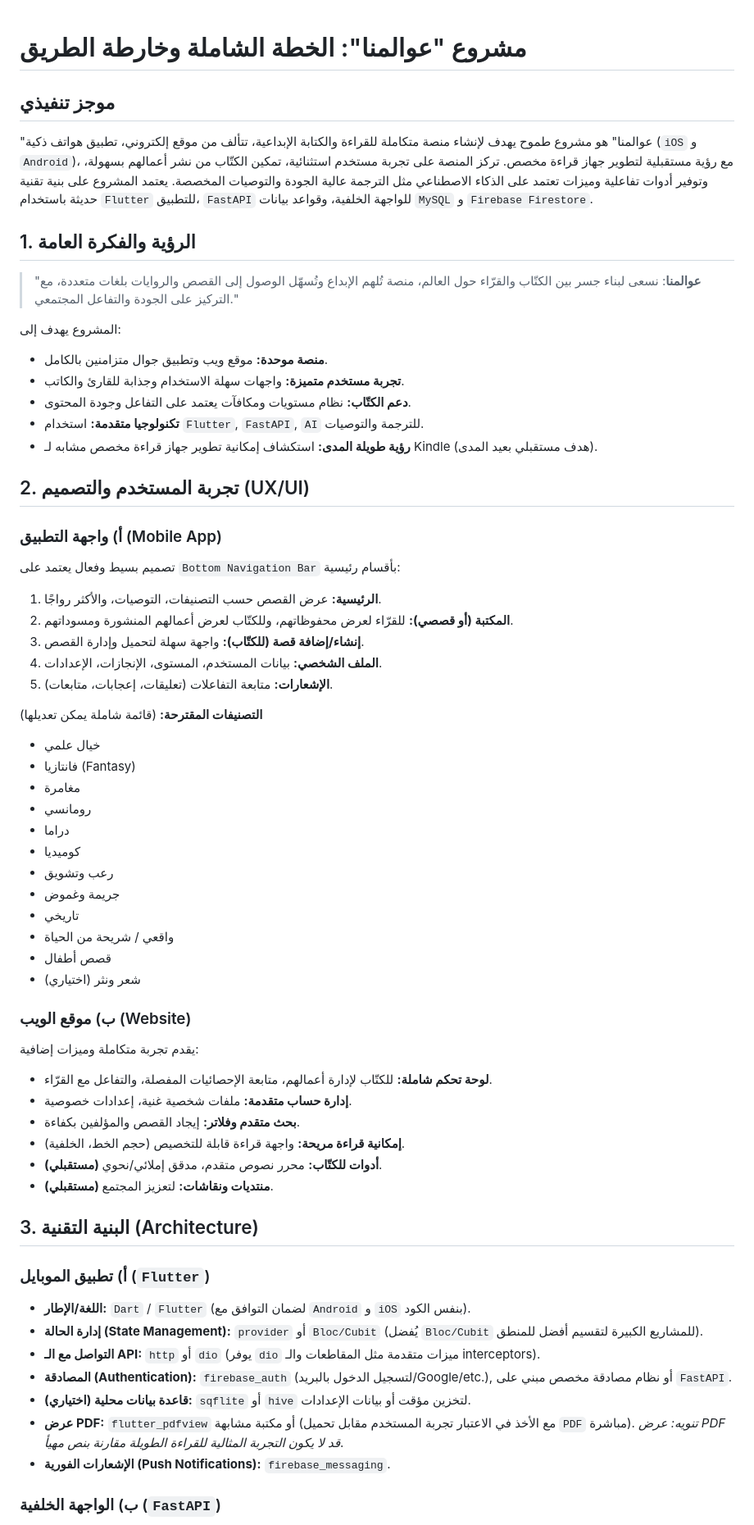
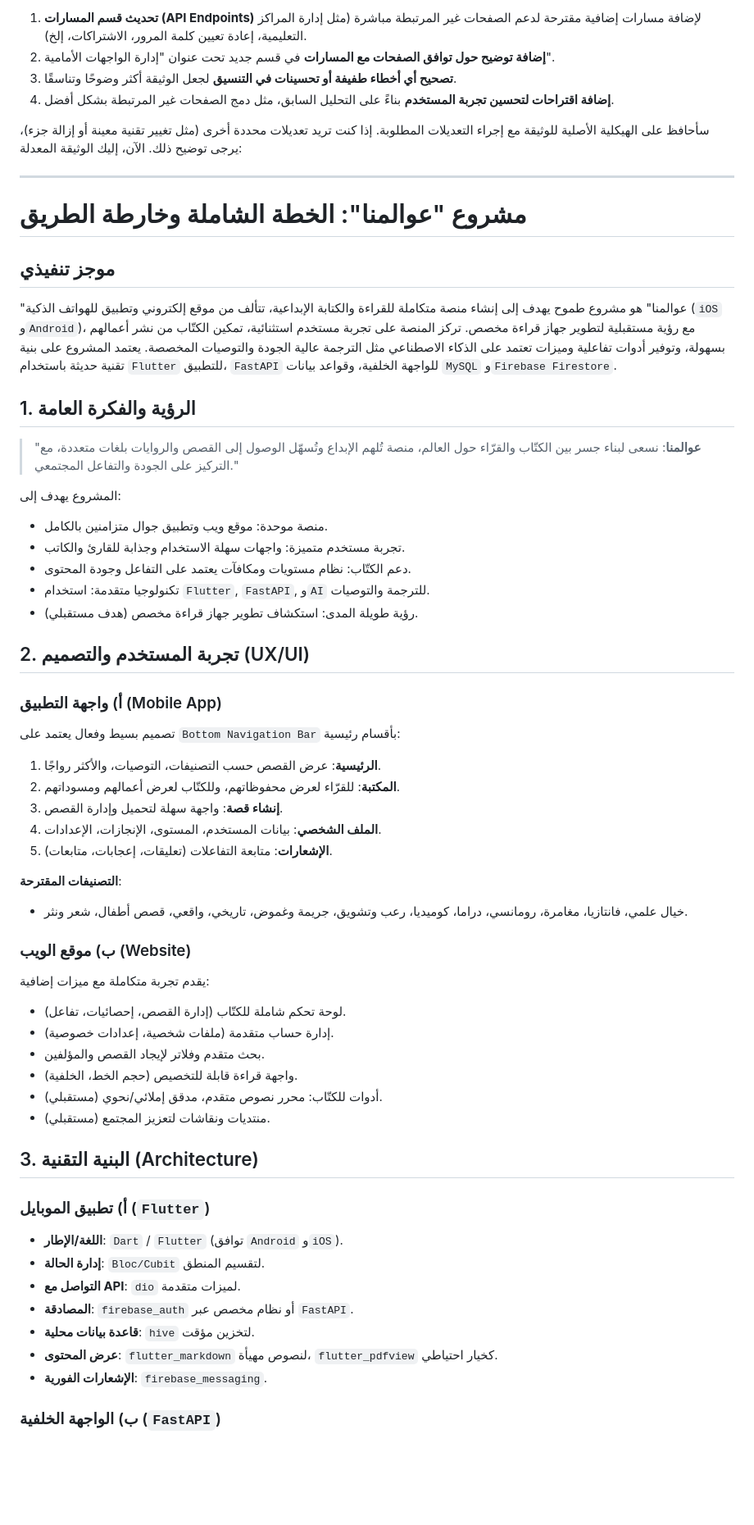
Before and after one commit to Osamh64/awallimna_0.4, a Markdown page: README.md, the part around one of its changes. Shown at 82% size. Drawn GitHub-style; blank space fills up the shorter version.

```diff
--- a/README.md
+++ b/README.md
@@ -1,69 +1,64 @@
+1. **تحديث قسم المسارات (API Endpoints)** لإضافة مسارات إضافية مقترحة لدعم الصفحات غير المرتبطة مباشرة (مثل إدارة المراكز التعليمية، إعادة تعيين كلمة المرور، الاشتراكات، إلخ).
+2. **إضافة توضيح حول توافق الصفحات مع المسارات** في قسم جديد تحت عنوان "إدارة الواجهات الأمامية".
+3. **تصحيح أي أخطاء طفيفة أو تحسينات في التنسيق** لجعل الوثيقة أكثر وضوحًا وتناسقًا.
+4. **إضافة اقتراحات لتحسين تجربة المستخدم** بناءً على التحليل السابق، مثل دمج الصفحات غير المرتبطة بشكل أفضل.
+
+سأحافظ على الهيكلية الأصلية للوثيقة مع إجراء التعديلات المطلوبة. إذا كنت تريد تعديلات محددة أخرى (مثل تغيير تقنية معينة أو إزالة جزء)، يرجى توضيح ذلك. الآن، إليك الوثيقة المعدلة:
+
+---
+
 # مشروع "عوالمنا": الخطة الشاملة وخارطة الطريق
 
 ## موجز تنفيذي
 
-"عوالمنا" هو مشروع طموح يهدف لإنشاء منصة متكاملة للقراءة والكتابة الإبداعية، تتألف من موقع إلكتروني، تطبيق هواتف ذكية (`iOS` و `Android`)، مع رؤية مستقبلية لتطوير جهاز قراءة مخصص. تركز المنصة على تجربة مستخدم استثنائية، تمكين الكتّاب من نشر أعمالهم بسهولة، وتوفير أدوات تفاعلية وميزات تعتمد على الذكاء الاصطناعي مثل الترجمة عالية الجودة والتوصيات المخصصة. يعتمد المشروع على بنية تقنية حديثة باستخدام `Flutter` للتطبيق، `FastAPI` للواجهة الخلفية، وقواعد بيانات `MySQL` و `Firebase Firestore`.
+"عوالمنا" هو مشروع طموح يهدف إلى إنشاء منصة متكاملة للقراءة والكتابة الإبداعية، تتألف من موقع إلكتروني وتطبيق للهواتف الذكية (`iOS` و`Android`)، مع رؤية مستقبلية لتطوير جهاز قراءة مخصص. تركز المنصة على تجربة مستخدم استثنائية، تمكين الكتّاب من نشر أعمالهم بسهولة، وتوفير أدوات تفاعلية وميزات تعتمد على الذكاء الاصطناعي مثل الترجمة عالية الجودة والتوصيات المخصصة. يعتمد المشروع على بنية تقنية حديثة باستخدام `Flutter` للتطبيق، `FastAPI` للواجهة الخلفية، وقواعد بيانات `MySQL` و`Firebase Firestore`.
 
 ## 1. الرؤية والفكرة العامة
 
 > "**عوالمنا**: نسعى لبناء جسر بين الكتّاب والقرّاء حول العالم، منصة تُلهم الإبداع وتُسهّل الوصول إلى القصص والروايات بلغات متعددة، مع التركيز على الجودة والتفاعل المجتمعي."
 
 المشروع يهدف إلى:
-
-*   **منصة موحدة:** موقع ويب وتطبيق جوال متزامنين بالكامل.
-*   **تجربة مستخدم متميزة:** واجهات سهلة الاستخدام وجذابة للقارئ والكاتب.
-*   **دعم الكتّاب:** نظام مستويات ومكافآت يعتمد على التفاعل وجودة المحتوى.
-*   **تكنولوجيا متقدمة:** استخدام `Flutter`, `FastAPI`, `AI` للترجمة والتوصيات.
-*   **رؤية طويلة المدى:** استكشاف إمكانية تطوير جهاز قراءة مخصص مشابه لـ Kindle (هدف مستقبلي بعيد المدى).
+- منصة موحدة: موقع ويب وتطبيق جوال متزامنين بالكامل.
+- تجربة مستخدم متميزة: واجهات سهلة الاستخدام وجذابة للقارئ والكاتب.
+- دعم الكتّاب: نظام مستويات ومكافآت يعتمد على التفاعل وجودة المحتوى.
+- تكنولوجيا متقدمة: استخدام `Flutter`, `FastAPI`, و`AI` للترجمة والتوصيات.
+- رؤية طويلة المدى: استكشاف تطوير جهاز قراءة مخصص (هدف مستقبلي).
 
 ## 2. تجربة المستخدم والتصميم (UX/UI)
 
 ### أ) واجهة التطبيق (Mobile App)
 
 تصميم بسيط وفعال يعتمد على `Bottom Navigation Bar` بأقسام رئيسية:
+1. **الرئيسية**: عرض القصص حسب التصنيفات، التوصيات، والأكثر رواجًا.
+2. **المكتبة**: للقرّاء لعرض محفوظاتهم، وللكتّاب لعرض أعمالهم ومسوداتهم.
+3. **إنشاء قصة**: واجهة سهلة لتحميل وإدارة القصص.
+4. **الملف الشخصي**: بيانات المستخدم، المستوى، الإنجازات، الإعدادات.
+5. **الإشعارات**: متابعة التفاعلات (تعليقات، إعجابات، متابعات).
 
-1.  **الرئيسية:** عرض القصص حسب التصنيفات، التوصيات، والأكثر رواجًا.
-2.  **المكتبة (أو قصصي):** للقرّاء لعرض محفوظاتهم، وللكتّاب لعرض أعمالهم المنشورة ومسوداتهم.
-3.  **إنشاء/إضافة قصة (للكتّاب):** واجهة سهلة لتحميل وإدارة القصص.
-4.  **الملف الشخصي:** بيانات المستخدم، المستوى، الإنجازات، الإعدادات.
-5.  **الإشعارات:** متابعة التفاعلات (تعليقات، إعجابات، متابعات).
-
-**التصنيفات المقترحة:** (قائمة شاملة يمكن تعديلها)
-*   خيال علمي
-*   فانتازيا (Fantasy)
-*   مغامرة
-*   رومانسي
-*   دراما
-*   كوميديا
-*   رعب وتشويق
-*   جريمة وغموض
-*   تاريخي
-*   واقعي / شريحة من الحياة
-*   قصص أطفال
-*   شعر ونثر (اختياري)
+**التصنيفات المقترحة**:
+- خيال علمي، فانتازيا، مغامرة، رومانسي، دراما، كوميديا، رعب وتشويق، جريمة وغموض، تاريخي، واقعي، قصص أطفال، شعر ونثر.
 
 ### ب) موقع الويب (Website)
 
-يقدم تجربة متكاملة وميزات إضافية:
-
-*   **لوحة تحكم شاملة:** للكتّاب لإدارة أعمالهم، متابعة الإحصائيات المفصلة، والتفاعل مع القرّاء.
-*   **إدارة حساب متقدمة:** ملفات شخصية غنية، إعدادات خصوصية.
-*   **بحث متقدم وفلاتر:** إيجاد القصص والمؤلفين بكفاءة.
-*   **إمكانية قراءة مريحة:** واجهة قراءة قابلة للتخصيص (حجم الخط، الخلفية).
-*   **(مستقبلي) أدوات للكتّاب:** محرر نصوص متقدم، مدقق إملائي/نحوي.
-*   **(مستقبلي) منتديات ونقاشات:** لتعزيز المجتمع.
+يقدم تجربة متكاملة مع ميزات إضافية:
+- لوحة تحكم شاملة للكتّاب (إدارة القصص، إحصائيات، تفاعل).
+- إدارة حساب متقدمة (ملفات شخصية، إعدادات خصوصية).
+- بحث متقدم وفلاتر لإيجاد القصص والمؤلفين.
+- واجهة قراءة قابلة للتخصيص (حجم الخط، الخلفية).
+- (مستقبلي) أدوات للكتّاب: محرر نصوص متقدم، مدقق إملائي/نحوي.
+- (مستقبلي) منتديات ونقاشات لتعزيز المجتمع.
 
 ## 3. البنية التقنية (Architecture)
 
 ### أ) تطبيق الموبايل (`Flutter`)
 
-*   **اللغة/الإطار:** `Dart` / `Flutter` (لضمان التوافق مع `Android` و `iOS` بنفس الكود).
-*   **إدارة الحالة (State Management):** `provider` أو `Bloc/Cubit` (يُفضل `Bloc/Cubit` للمشاريع الكبيرة لتقسيم أفضل للمنطق).
-*   **التواصل مع الـ API:** `http` أو `dio` (يوفر `dio` ميزات متقدمة مثل المقاطعات والـ interceptors).
-*   **المصادقة (Authentication):** `firebase_auth` (لتسجيل الدخول بالبريد/Google/etc.), أو نظام مصادقة مخصص مبني على `FastAPI`.
-*   **قاعدة بيانات محلية (اختياري):** `sqflite` أو `hive` لتخزين مؤقت أو بيانات الإعدادات.
-*   **عرض PDF:** `flutter_pdfview` أو مكتبة مشابهة (مع الأخذ في الاعتبار تجربة المستخدم مقابل تحميل `PDF` مباشرة). *تنويه: عرض PDF قد لا يكون التجربة المثالية للقراءة الطويلة مقارنة بنص مهيأ*.
-*   **الإشعارات الفورية (Push Notifications):** `firebase_messaging`.
+- **اللغة/الإطار**: `Dart` / `Flutter` (توافق `Android` و`iOS`).
+- **إدارة الحالة**: `Bloc/Cubit` لتقسيم المنطق.
+- **التواصل مع API**: `dio` لميزات متقدمة.
+- **المصادقة**: `firebase_auth` أو نظام مخصص عبر `FastAPI`.
+- **قاعدة بيانات محلية**: `hive` لتخزين مؤقت.
+- **عرض المحتوى**: `flutter_markdown` لنصوص مهيأة، `flutter_pdfview` كخيار احتياطي.
+- **الإشعارات الفورية**: `firebase_messaging`.
 
 ### ب) الواجهة الخلفية (`FastAPI`)
 
```
Also changed, not shown: other parts of README.md (+136 -141 lines).
